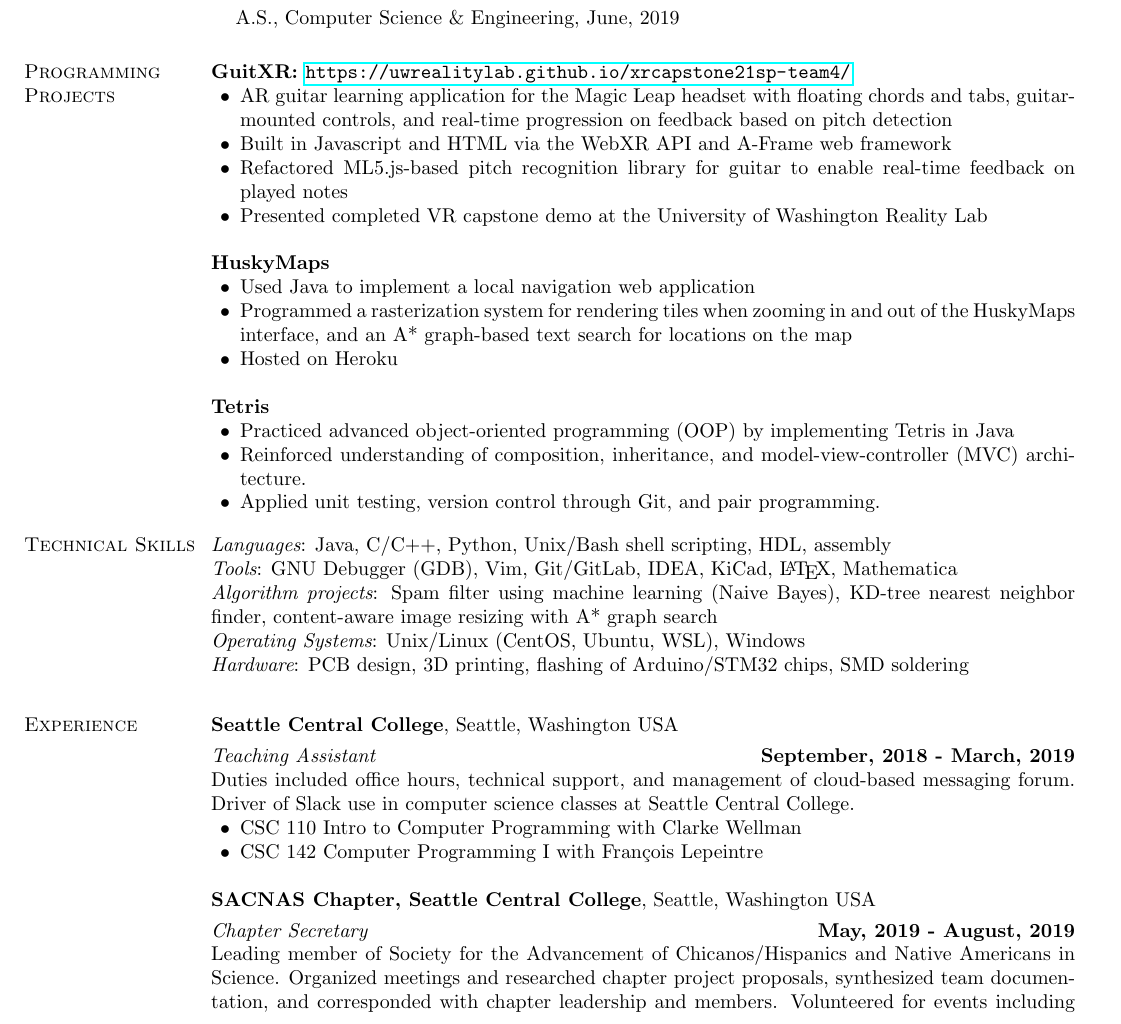
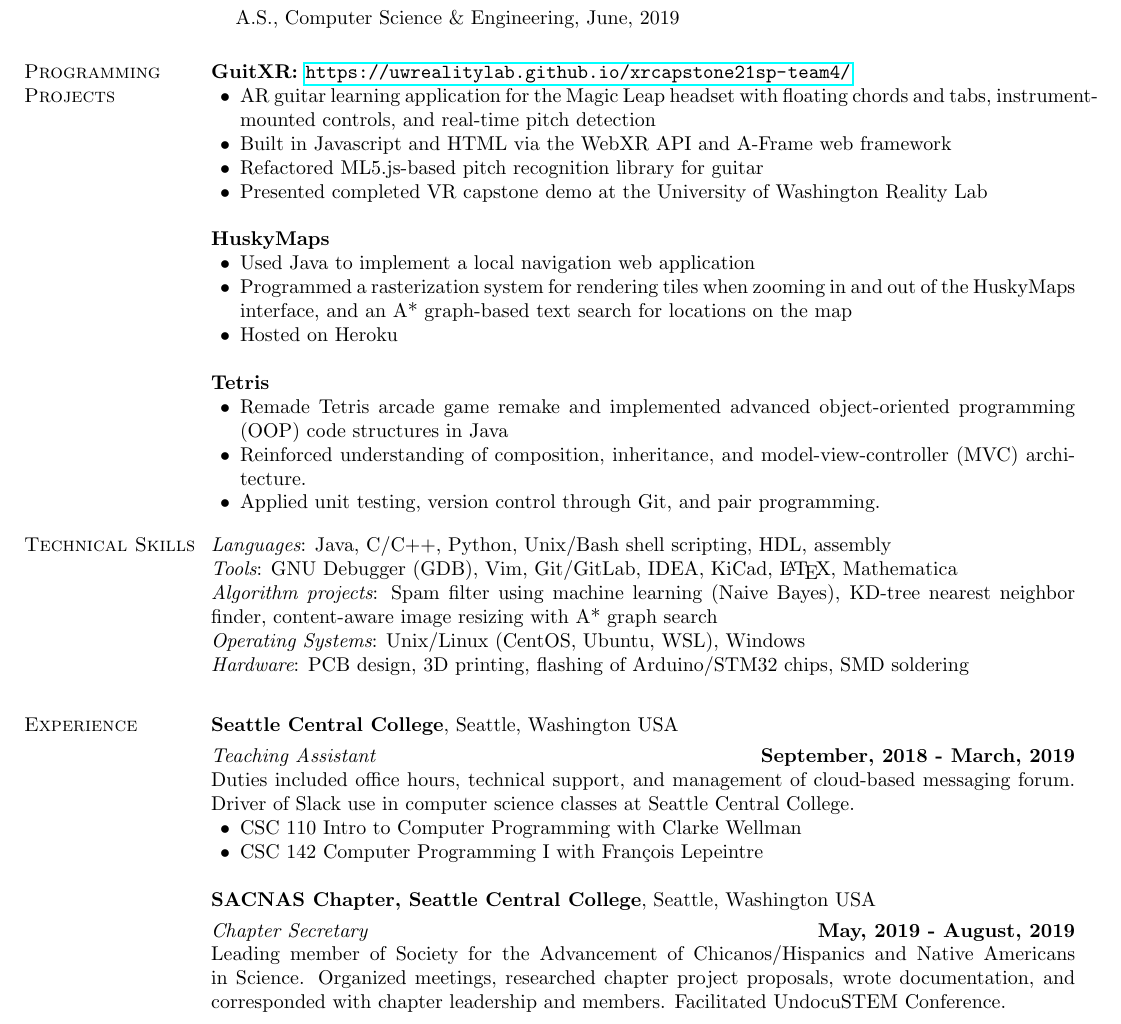
Before and after one commit to maximelearning/resume, a LaTeX CV (resume technical.tex): part of page 1 of 2 before the commit and part of the page after it, cut so that both start at the same text. Compiled offline with pdfLaTeX.

Commit message:
minor resume updates

```diff
--- a/resume technical.tex
+++ b/resume technical.tex
@@ -91,9 +91,10 @@
 
 {\bf GuitXR: \url{https://uwrealitylab.github.io/xrcapstone21sp-team4/}} %, CSE 481 V
 \begin{list2}
-\item AR guitar learning application for the Magic Leap headset with floating chords and tabs, guitar-mounted controls, and real-time progression on feedback based on pitch detection
+\item AR guitar learning application for the Magic Leap headset with floating chords and tabs, instrument-mounted controls, and real-time pitch detection
 \item Built in Javascript and HTML via the WebXR API and A-Frame web framework
-\item Refactored ML5.js-based pitch recognition library for guitar to enable real-time feedback on played notes
+\item Refactored ML5.js-based pitch recognition library for guitar
+% to enable real-time feedback on played notes
 \item Presented completed VR capstone demo at the University of Washington Reality Lab
 \end{list2}
 
@@ -106,7 +107,7 @@
 
 {\bf Tetris} %, CSC 143
 \begin{list2}
-\item Practiced advanced object-oriented programming (OOP) by implementing Tetris in Java
+\item Remade Tetris arcade game remake and implemented advanced object-oriented programming (OOP) code structures in Java
 \item Reinforced understanding of composition, inheritance, and model-view-controller (MVC) architecture.
 \item Applied unit testing, version control through Git, and pair programming.
 \end{list2}
@@ -163,8 +164,8 @@ Duties included office hours, technical support, and management of cloud-based m
 \vspace{-.3cm}
 {\em Chapter Secretary} \hfill {\bf May, 2019 - August, 2019}\\
 Leading member of Society for the Advancement of Chicanos/Hispanics and Native Americans in Science.
-  Organized meetings and researched chapter project proposals, synthesized team documentation, and
-  corresponded with chapter leadership and members. Volunteered for events including UndocuSTEM Conference.
+  Organized meetings, researched chapter project proposals, wrote documentation, and
+  corresponded with chapter leadership and members. Facilitated UndocuSTEM Conference.
 
 \end{resume}
 \end{document}
```
Also changed, not shown: resume technical.pdf, 2 other files.
